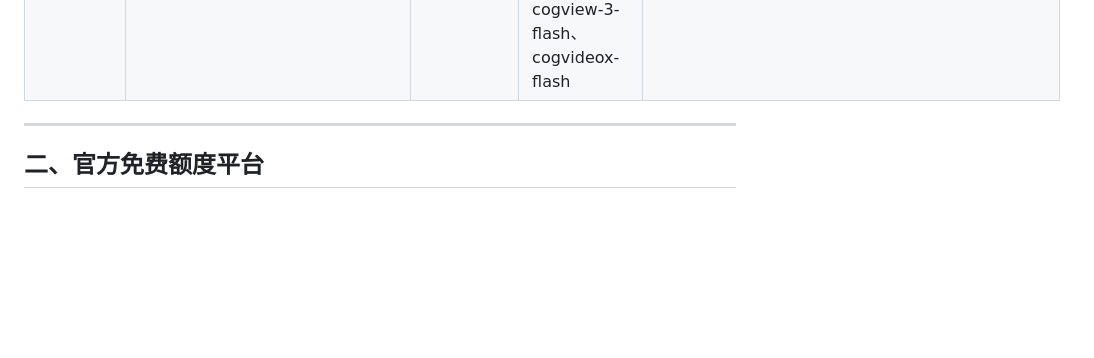
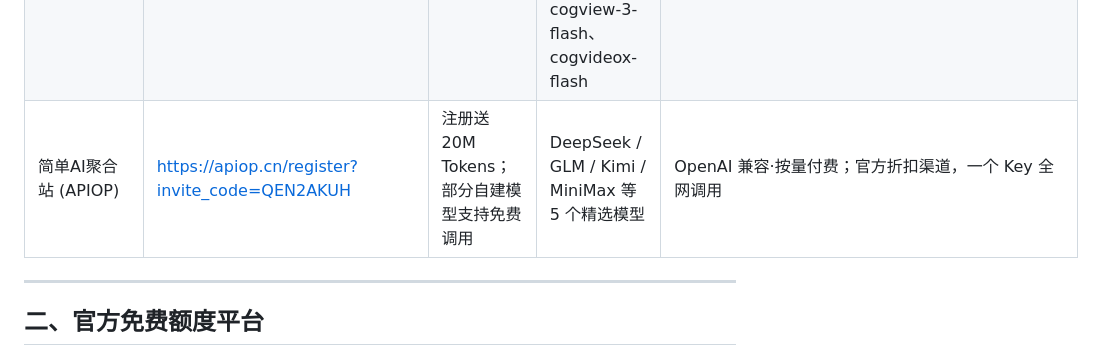
Before and after one commit to liumowan/Free-API, a Markdown page: README.md, the part around one of its changes. GitHub-like rendering; blank space fills up the shorter version.

Commit message:
sync upstream 2026-10-23 + 新增简单AI聚合站(apiop.cn)

```diff
--- a/README.md
+++ b/README.md
@@ -50,6 +52,7 @@
 | onomeo | https://onomeo.com | 免费用量按次数给：17 个免费模型，每个账号每 5 小时 30 次，不用签到、没有站内积分；网页画图每个账号每天 10 张，免费；注册不用绑卡；付费可选（5 美元起充，余额以美元显示、不过期，按量用于 Claude、GPT 等大模型和 DeepSeek 编程专线），不付费也能用免费模型 | 一个 OpenAI 格式密钥可调 17 个免费模型（DeepSeek V4 Flash / GLM / Gemini Flash / Codestral 等），另有按量付费的大模型（Claude / GPT / Gemini Pro 等 13 个）和 DeepSeek 编程专线 | 个人小站，限制严格：每个密钥每分钟 12 次；每个账号每 5 小时 30 次（长消息按长度折成几次），付款后 35 天内放宽到 90 次；全站免费次数共用一份总量，人多时可能暂时用完；大模型和编程专线按量付费，仅向充过值的账号开放；经邀请链接注册并在两个不同日期使用后，邀请双方的免费次数提高到每 5 小时 45 次（7 天）；免费模型走各家模型服务商自己的免费档，很多上游可能拿提示词训练（每个模型页有注明）。公测中，不保证所有功能都能正常使用，正在大量收集用户反馈，欢迎提交 |
 | BlockRun | https://blockrun.ai | 完全免费，无签到 | 英伟达 等7个模型 |  |
 | NovAI (AI API Pro) | https://aiapi-pro.com/register | 注册送 $2（无需信用卡） | 5 个永久免费无限模型：glm-4.7-flash、glm-4.6v-flash、glm-4.1v-thinking-flash、cogview-3-flash、cogvideox-flash | 121 个中国前沿模型（DeepSeek/Qwen/GLM/Kimi/Seedance/MiniMax/混元/CogVideo）聚合在一个 OpenAI 兼容端点；0% 平台加价；海外无需中国手机号/支付宝 |
+| 简单AI聚合站 (APIOP) | https://apiop.cn/register?invite_code=QEN2AKUH | 注册送 20M Tokens；部分自建模型支持免费调用 | DeepSeek / GLM / Kimi / MiniMax 等 5 个精选模型 | OpenAI 兼容·按量付费；官方折扣渠道，一个 Key 全网调用 |
 
 
 ---
```
Also changed, not shown: other parts of README.md (+12 -10 lines).
